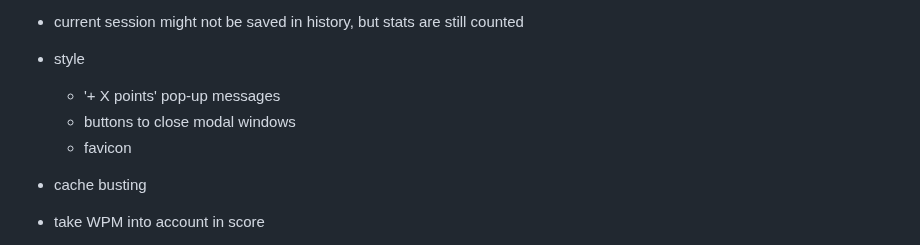
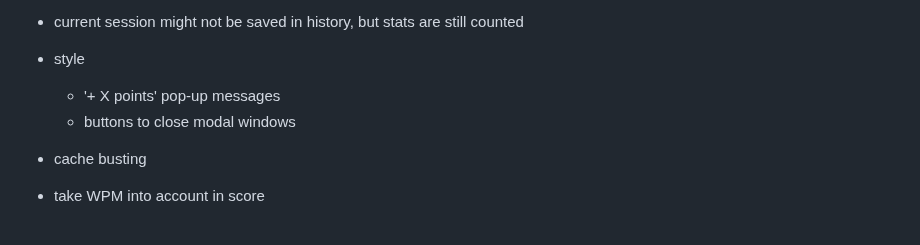
Before and after one commit to qsantos/morse.cat, a Markdown page: TODO.md, the part around the change. Rendered like a GitHub page.

Commit message:
Remove obsolete TODO about favicon

```diff
--- a/TODO.md
+++ b/TODO.md
@@ -15,7 +15,6 @@
 - style
     - '+ X points' pop-up messages
     - buttons to close modal windows
-    - favicon
 - cache busting
 - take WPM into account in score
 
```
